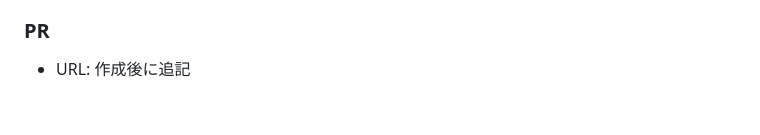
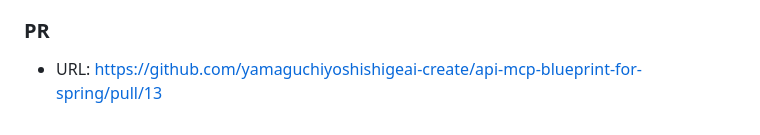
Before and after one commit to yamaguchiyoshishigeai-create/api-mcp-blueprint-for-spring, a Markdown page: AI_REPO_RESULT.md, the part around the change. Rendered like a GitHub page.

Commit message:
docs: add APIM-015 PR URL to result log

```diff
--- a/AI_REPO_RESULT.md
+++ b/AI_REPO_RESULT.md
@@ -321,4 +321,4 @@ APIM-013で手動確認した3サンプル（備品貸出管理、社内申請
 
 ### PR
 
-- URL: 作成後に追記
+- URL: https://github.com/yamaguchiyoshishigeai-create/api-mcp-blueprint-for-spring/pull/13
```
